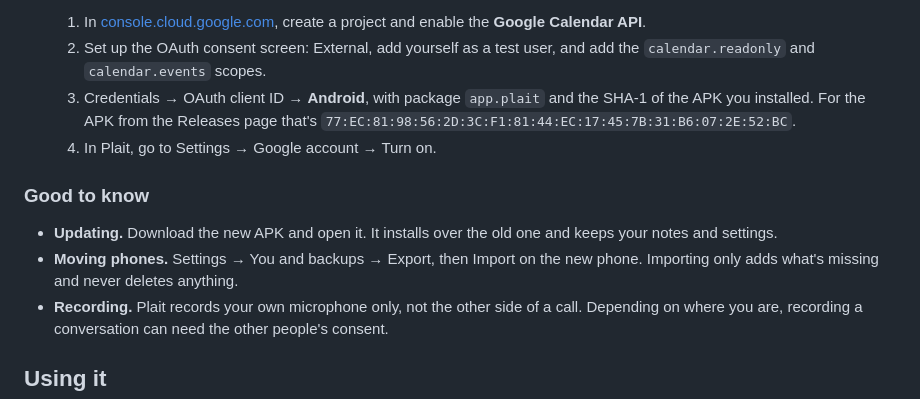
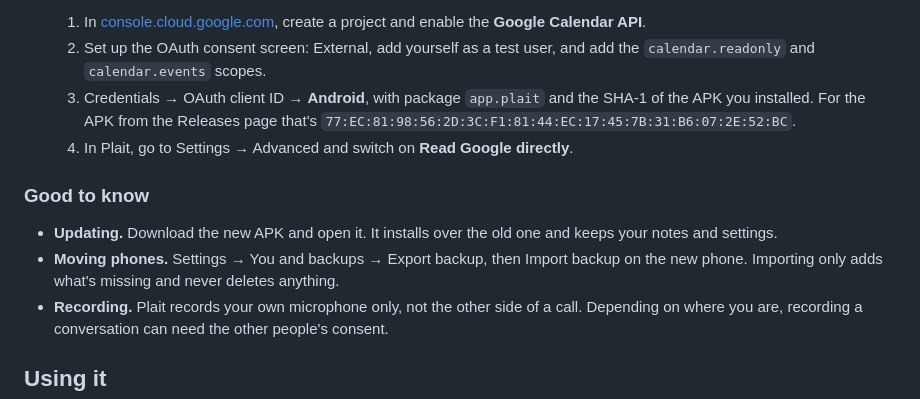
Before and after one commit to mo3shma/ProjectPlait, a Markdown page: README.md, the part around the change. GitHub-like rendering.

Commit message:
README: match the menu names in the app

```diff
--- a/README.md
+++ b/README.md
@@ -104,12 +104,12 @@ Plait isn't on Google Play yet, so you install the APK yourself. It takes about
   1. In [console.cloud.google.com](https://console.cloud.google.com), create a project and enable the **Google Calendar API**.
   2. Set up the OAuth consent screen: External, add yourself as a test user, and add the `calendar.readonly` and `calendar.events` scopes.
   3. Credentials → OAuth client ID → **Android**, with package `app.plait` and the SHA-1 of the APK you installed. For the APK from the Releases page that's `77:EC:81:98:56:2D:3C:F1:81:44:EC:17:45:7B:31:B6:07:2E:52:BC`.
-  4. In Plait, go to Settings → Google account → Turn on.
+  4. In Plait, go to Settings → Advanced and switch on **Read Google directly**.
 
 ### Good to know
 
 - **Updating.** Download the new APK and open it. It installs over the old one and keeps your notes and settings.
-- **Moving phones.** Settings → You and backups → Export, then Import on the new phone. Importing only adds what's missing and never deletes anything.
+- **Moving phones.** Settings → You and backups → Export backup, then Import backup on the new phone. Importing only adds what's missing and never deletes anything.
 - **Recording.** Plait records your own microphone only, not the other side of a call. Depending on where you are, recording a conversation can need the other people's consent.
 
 ## Using it
```
